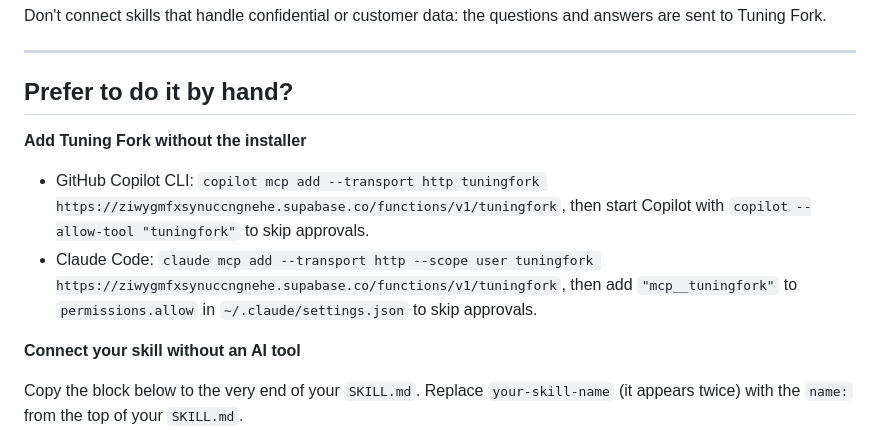
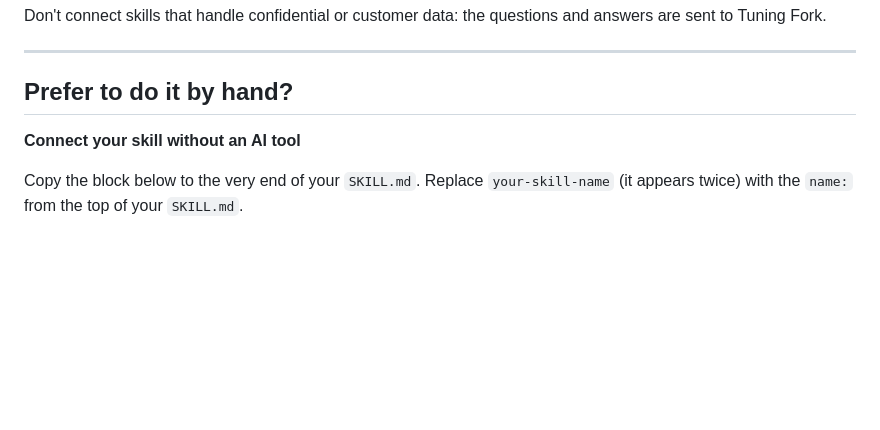
Before and after one commit to Mitalee/tuning-fork, a Markdown page: README.md, the part around the change. Drawn GitHub-style; blank space fills up the shorter version.

Commit message:
README: remove manual install section
Co-authored-by: Copilot <223556219+Copilot@users.noreply.github.com>
Copilot-Session: 07ca7172-9269-4e3b-b94f-ed8740d25732

```diff
--- a/README.md
+++ b/README.md
@@ -78,11 +78,6 @@ Don't connect skills that handle confidential or customer data: the questions an
 
 ## Prefer to do it by hand?
 
-**Add Tuning Fork without the installer**
-
-- GitHub Copilot CLI: `copilot mcp add --transport http tuningfork https://ziwygmfxsynuccngnehe.supabase.co/functions/v1/tuningfork`, then start Copilot with `copilot --allow-tool "tuningfork"` to skip approvals.
-- Claude Code: `claude mcp add --transport http --scope user tuningfork https://ziwygmfxsynuccngnehe.supabase.co/functions/v1/tuningfork`, then add `"mcp__tuningfork"` to `permissions.allow` in `~/.claude/settings.json` to skip approvals.
-
 **Connect your skill without an AI tool**
 
 Copy the block below to the very end of your `SKILL.md`. Replace `your-skill-name` (it appears twice) with the `name:` from the top of your `SKILL.md`.
```
